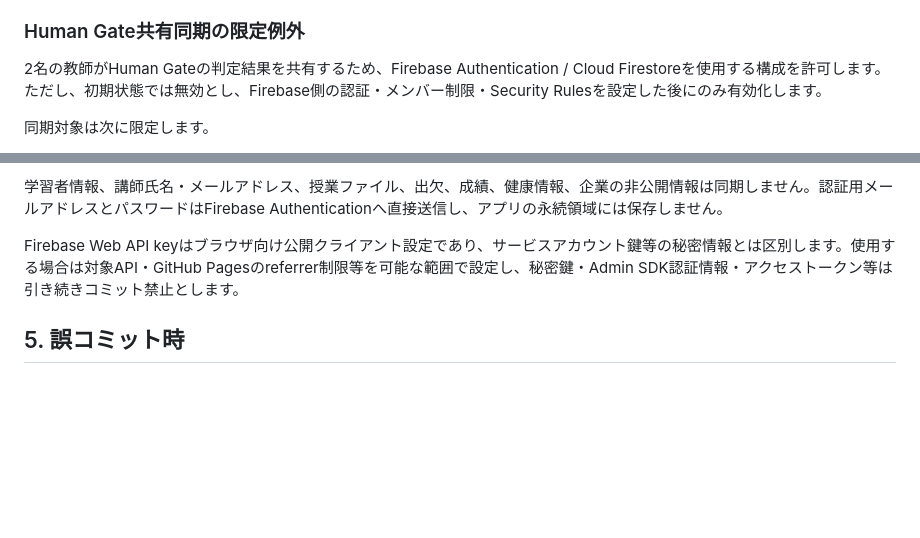
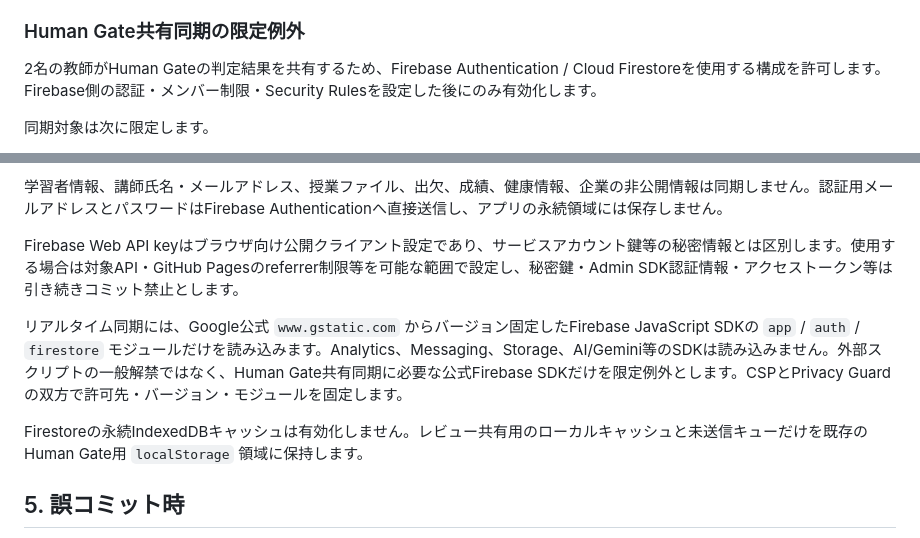
Before and after one commit to testeste55555/lesson-composition, a Markdown page: PRIVACY.md, 2 parts joined by grey strips. Rendered like a GitHub page; blank space fills up the shorter version.

Commit message:
Document pinned Firebase SDK privacy exception

```diff
--- a/PRIVACY.md
+++ b/PRIVACY.md
@@ -48,7 +48,7 @@ GitHub Pages自体への通常のWebアクセスでは、ホスティング基
 
 ### Human Gate共有同期の限定例外
 
-2名の教師がHuman Gateの判定結果を共有するため、Firebase Authentication / Cloud Firestoreを使用する構成を許可します。ただし、初期状態では無効とし、Firebase側の認証・メンバー制限・Security Rulesを設定した後にのみ有効化します。
+2名の教師がHuman Gateの判定結果を共有するため、Firebase Authentication / Cloud Firestoreを使用する構成を許可します。Firebase側の認証・メンバー制限・Security Rulesを設定した後にのみ有効化します。
 
 同期対象は次に限定します。
 
@@ -64,6 +64,10 @@ GitHub Pages自体への通常のWebアクセスでは、ホスティング基
 
 Firebase Web API keyはブラウザ向け公開クライアント設定であり、サービスアカウント鍵等の秘密情報とは区別します。使用する場合は対象API・GitHub Pagesのreferrer制限等を可能な範囲で設定し、秘密鍵・Admin SDK認証情報・アクセストークン等は引き続きコミット禁止とします。
 
+リアルタイム同期には、Google公式 `www.gstatic.com` からバージョン固定したFirebase JavaScript SDKの `app` / `auth` / `firestore` モジュールだけを読み込みます。Analytics、Messaging、Storage、AI/Gemini等のSDKは読み込みません。外部スクリプトの一般解禁ではなく、Human Gate共有同期に必要な公式Firebase SDKだけを限定例外とします。CSPとPrivacy Guardの双方で許可先・バージョン・モジュールを固定します。
+
+Firestoreの永続IndexedDBキャッシュは有効化しません。レビュー共有用のローカルキャッシュと未送信キューだけを既存のHuman Gate用 `localStorage` 領域に保持します。
+
 ## 5. 誤コミット時
 
 個人情報や秘密情報を誤ってコミットした場合、単に最新コミットから削除するだけではGit履歴に残ります。公開停止・履歴からの削除・必要に応じた認証情報の失効を優先して実施します。
```
